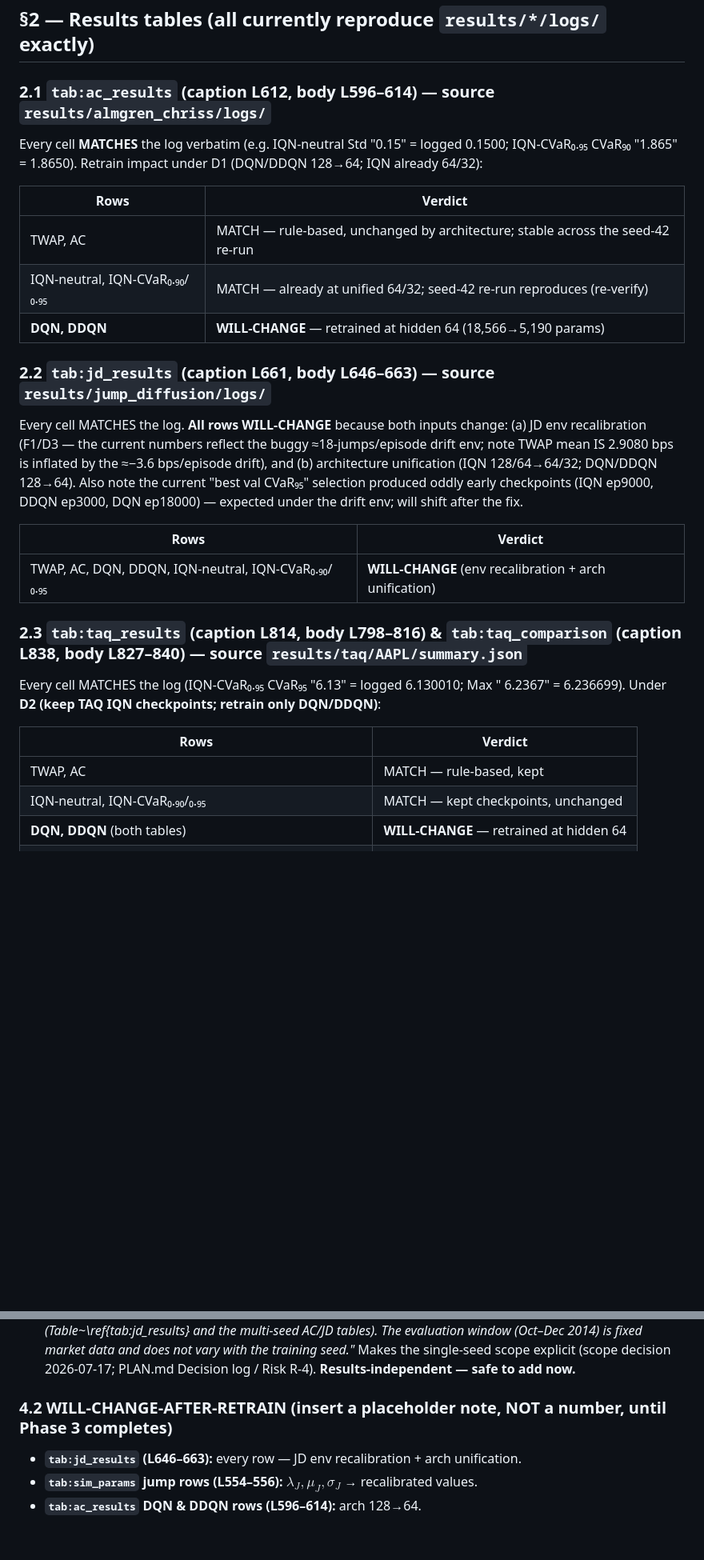
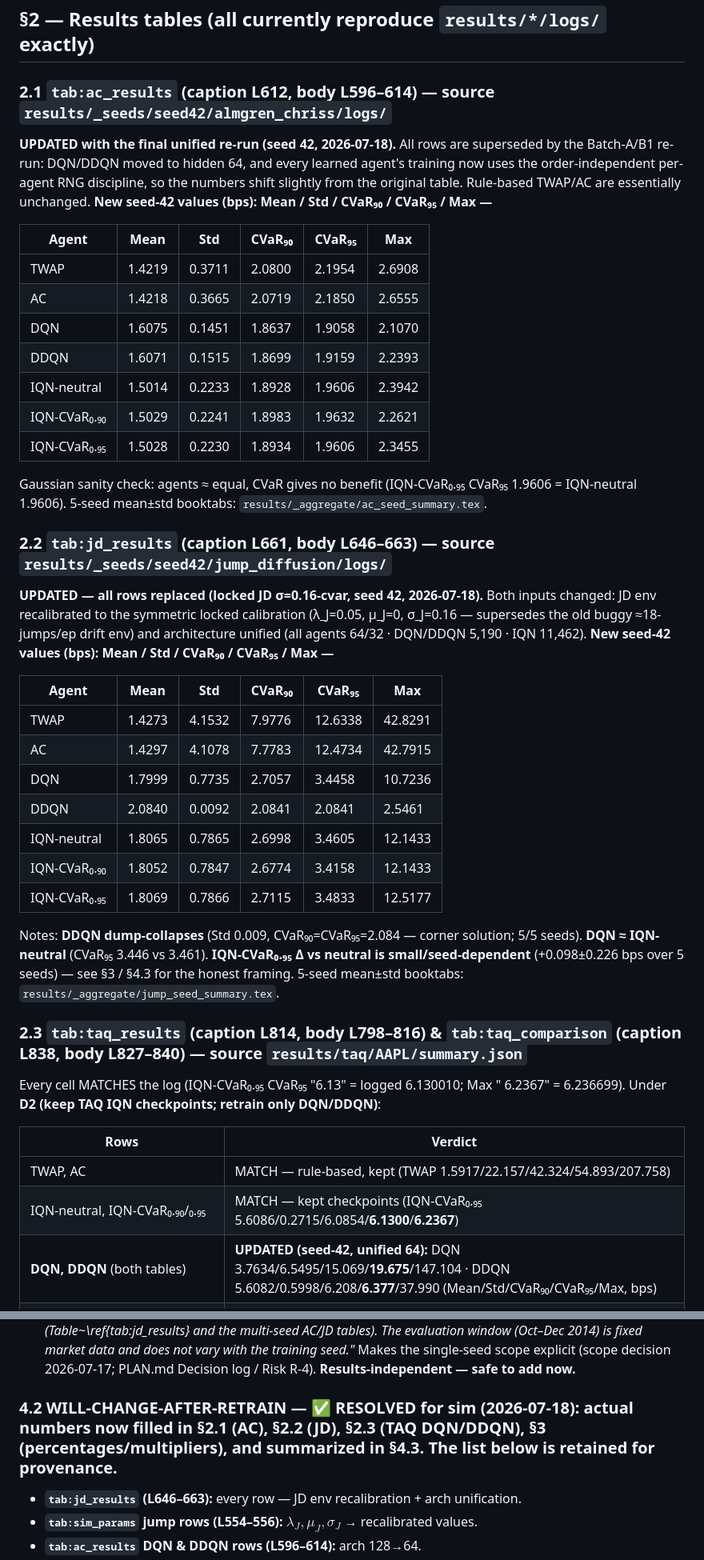
Before and after one commit to quangkhaidataka/DistributionalRLOrderExecution, a Markdown page: PAPER_FIXES.md, 2 parts joined by grey strips. Shown at 80% size. Rendered like a GitHub page; blank space fills up the shorter version.

Commit message:
docs: fill PAPER_FIXES WILL-CHANGE rows with final sim/TAQ numbers
§2.1 (AC), §2.2 (JD): full seed-42 tables from the unified re-run (both
superseded by arch unification + order-independent RNG discipline). §2.3 (TAQ):
DQN/DDQN unified-64 values (DQN degraded: CVaR95 19.7, Max 147). §3: recomputed
percentages/multipliers — TAQ max-shortfall 5.2x/7.3x -> 23.6x/6.1x, vol
3.93x/5.36x -> 3.29x/2.21x, JD all-RL >=47.1% -> 72.4%, AC 13.1%/21.7% ->
10.7%/12.8%; flagged the DIRECTION-CHANGED prose (JD IQN-vs-DQN now false;
DDQN-max flipped; TAQ 'all-RL <7bps' breaks at unified DQN). §4.2 marked
resolved (numbers in §2/§3/§4.3). TAQ 88.8%/97.0% headlines stable. main_paper
.tex untouched.

Co-Authored-By: Claude Opus 4.8 (1M context) <noreply@anthropic.com>

```diff
--- a/PAPER_FIXES.md
+++ b/PAPER_FIXES.md
@@ -59,28 +59,42 @@ Verdict legend: **MATCH** · **FIX-IN-PAPER** (paper wrong, results stay) · **W
 
 ## §2 — Results tables (all currently reproduce `results/*/logs/` exactly)
 
-### 2.1 `tab:ac_results` (caption L612, body L596–614) — source `results/almgren_chriss/logs/`
-Every cell **MATCHES** the log verbatim (e.g. IQN-neutral Std "0.15" = logged 0.1500; IQN-CVaR₀.₉₅ CVaR₉₀ "1.865" = 1.8650). Retrain impact under D1 (DQN/DDQN 128→64; IQN already 64/32):
+### 2.1 `tab:ac_results` (caption L612, body L596–614) — source `results/_seeds/seed42/almgren_chriss/logs/`
+**UPDATED with the final unified re-run (seed 42, 2026-07-18).** All rows are superseded by the Batch-A/B1 re-run: DQN/DDQN moved to hidden 64, and every learned agent's training now uses the order-independent per-agent RNG discipline, so the numbers shift slightly from the original table. Rule-based TWAP/AC are essentially unchanged. **New seed-42 values (bps): Mean / Std / CVaR₉₀ / CVaR₉₅ / Max —**
 
-| Rows | Verdict |
-|---|---|
-| TWAP, AC | MATCH — rule-based, unchanged by architecture; stable across the seed-42 re-run |
-| IQN-neutral, IQN-CVaR₀.₉₀/₀.₉₅ | MATCH — already at unified 64/32; seed-42 re-run reproduces (re-verify) |
-| **DQN, DDQN** | **WILL-CHANGE** — retrained at hidden 64 (18,566→5,190 params) |
+| Agent | Mean | Std | CVaR₉₀ | CVaR₉₅ | Max |
+|---|---|---|---|---|---|
+| TWAP | 1.4219 | 0.3711 | 2.0800 | 2.1954 | 2.6908 |
+| AC | 1.4218 | 0.3665 | 2.0719 | 2.1850 | 2.6555 |
+| DQN | 1.6075 | 0.1451 | 1.8637 | 1.9058 | 2.1070 |
+| DDQN | 1.6071 | 0.1515 | 1.8699 | 1.9159 | 2.2393 |
+| IQN-neutral | 1.5014 | 0.2233 | 1.8928 | 1.9606 | 2.3942 |
+| IQN-CVaR₀.₉₀ | 1.5029 | 0.2241 | 1.8983 | 1.9632 | 2.2621 |
+| IQN-CVaR₀.₉₅ | 1.5028 | 0.2230 | 1.8934 | 1.9606 | 2.3455 |
 
-### 2.2 `tab:jd_results` (caption L661, body L646–663) — source `results/jump_diffusion/logs/`
-Every cell MATCHES the log. **All rows WILL-CHANGE** because both inputs change: (a) JD env recalibration (F1/D3 — the current numbers reflect the buggy ≈18-jumps/episode drift env; note TWAP mean IS 2.9080 bps is inflated by the ≈−3.6 bps/episode drift), and (b) architecture unification (IQN 128/64→64/32; DQN/DDQN 128→64). Also note the current "best val CVaR₉₅" selection produced oddly early checkpoints (IQN ep9000, DDQN ep3000, DQN ep18000) — expected under the drift env; will shift after the fix.
+Gaussian sanity check: agents ≈ equal, CVaR gives no benefit (IQN-CVaR₀.₉₅ CVaR₉₅ 1.9606 = IQN-neutral 1.9606). 5-seed mean±std booktabs: `results/_aggregate/ac_seed_summary.tex`.
 
-| Rows | Verdict |
-|---|---|
-| TWAP, AC, DQN, DDQN, IQN-neutral, IQN-CVaR₀.₉₀/₀.₉₅ | **WILL-CHANGE** (env recalibration + arch unification) |
+### 2.2 `tab:jd_results` (caption L661, body L646–663) — source `results/_seeds/seed42/jump_diffusion/logs/`
+**UPDATED — all rows replaced (locked JD σ=0.16-cvar, seed 42, 2026-07-18).** Both inputs changed: JD env recalibrated to the symmetric locked calibration (λ_J=0.05, μ_J=0, σ_J=0.16 — supersedes the old buggy ≈18-jumps/ep drift env) and architecture unified (all agents 64/32 · DQN/DDQN 5,190 · IQN 11,462). **New seed-42 values (bps): Mean / Std / CVaR₉₀ / CVaR₉₅ / Max —**
+
+| Agent | Mean | Std | CVaR₉₀ | CVaR₉₅ | Max |
+|---|---|---|---|---|---|
+| TWAP | 1.4273 | 4.1532 | 7.9776 | 12.6338 | 42.8291 |
+| AC | 1.4297 | 4.1078 | 7.7783 | 12.4734 | 42.7915 |
+| DQN | 1.7999 | 0.7735 | 2.7057 | 3.4458 | 10.7236 |
+| DDQN | 2.0840 | 0.0092 | 2.0841 | 2.0841 | 2.5461 |
+| IQN-neutral | 1.8065 | 0.7865 | 2.6998 | 3.4605 | 12.1433 |
+| IQN-CVaR₀.₉₀ | 1.8052 | 0.7847 | 2.6774 | 3.4158 | 12.1433 |
+| IQN-CVaR₀.₉₅ | 1.8069 | 0.7866 | 2.7115 | 3.4833 | 12.5177 |
+
+Notes: **DDQN dump-collapses** (Std 0.009, CVaR₉₀=CVaR₉₅=2.084 — corner solution; 5/5 seeds). **DQN ≈ IQN-neutral** (CVaR₉₅ 3.446 vs 3.461). **IQN-CVaR₀.₉₅ Δ vs neutral is small/seed-dependent** (+0.098±0.226 bps over 5 seeds) — see §3 / §4.3 for the honest framing. 5-seed mean±std booktabs: `results/_aggregate/jump_seed_summary.tex`.
 
 ### 2.3 `tab:taq_results` (caption L814, body L798–816) & `tab:taq_comparison` (caption L838, body L827–840) — source `results/taq/AAPL/summary.json`
 Every cell MATCHES the log (IQN-CVaR₀.₉₅ CVaR₉₅ "6.13" = logged 6.130010; Max " 6.2367" = 6.236699). Under **D2 (keep TAQ IQN checkpoints; retrain only DQN/DDQN)**:
 
 | Rows | Verdict |
 |---|---|
-| TWAP, AC | MATCH — rule-based, kept |
-| IQN-neutral, IQN-CVaR₀.₉₀/₀.₉₅ | MATCH — kept checkpoints, unchanged |
-| **DQN, DDQN** (both tables) | **WILL-CHANGE** — retrained at hidden 64 |
+| TWAP, AC | MATCH — rule-based, kept (TWAP 1.5917/22.157/42.324/54.893/207.758) |
+| IQN-neutral, IQN-CVaR₀.₉₀/₀.₉₅ | MATCH — kept checkpoints (IQN-CVaR₀.₉₅ 5.6086/0.2715/6.0854/**6.1300**/**6.2367**) |
+| **DQN, DDQN** (both tables) | **UPDATED (seed-42, unified 64):** DQN 3.7634/6.5495/15.069/**19.675**/147.104 · DDQN 5.6082/0.5998/6.208/**6.377**/37.990 (Mean/Std/CVaR₉₀/CVaR₉₅/Max, bps) |
 | `tab:taq_comparison` row 3 (IQN-neutral / IQN-CVaR) | MATCH — both kept |
@@ -120,7 +136,7 @@ Every cell MATCHES the log (IQN-CVaR₀.₉₅ CVaR₉₅ "6.13" = logged 6.1300
 6. **Notation collisions (§5.3).**
 7. **Empirical-study limitation sentence (single-seed case study).** Near the start of the AAPL empirical study (around `tab:taq_results` / `tab:taq_comparison`, **L798–840** — e.g. in the study's setup paragraph or the table notes), insert a sentence such as: *"All empirical results are reported for a single training seed (seed 42); seed-level robustness of the learned policies is characterized in the simulation study (Table~\ref{tab:jd_results} and the multi-seed AC/JD tables). The evaluation window (Oct–Dec 2014) is fixed market data and does not vary with the training seed."* Makes the single-seed scope explicit (scope decision 2026-07-17; PLAN.md Decision log / Risk R-4). **Results-independent — safe to add now.**
 
-### 4.2 WILL-CHANGE-AFTER-RETRAIN (insert a placeholder note, NOT a number, until Phase 3 completes)
+### 4.2 WILL-CHANGE-AFTER-RETRAIN — ✅ RESOLVED for sim (2026-07-18): actual numbers now filled in §2.1 (AC), §2.2 (JD), §2.3 (TAQ DQN/DDQN), §3 (percentages/multipliers), and summarized in §4.3. The list below is retained for provenance.
 - **`tab:jd_results` (L646–663):** every row — JD env recalibration + arch unification.
 - **`tab:sim_params` jump rows (L554–556):** $\lambda_J, \mu_J, \sigma_J$ → recalibrated values.
 - **`tab:ac_results` DQN & DDQN rows (L596–614):** arch 128→64.
```
Also changed, not shown: other parts of PAPER_FIXES.md (+11 -9 lines).
